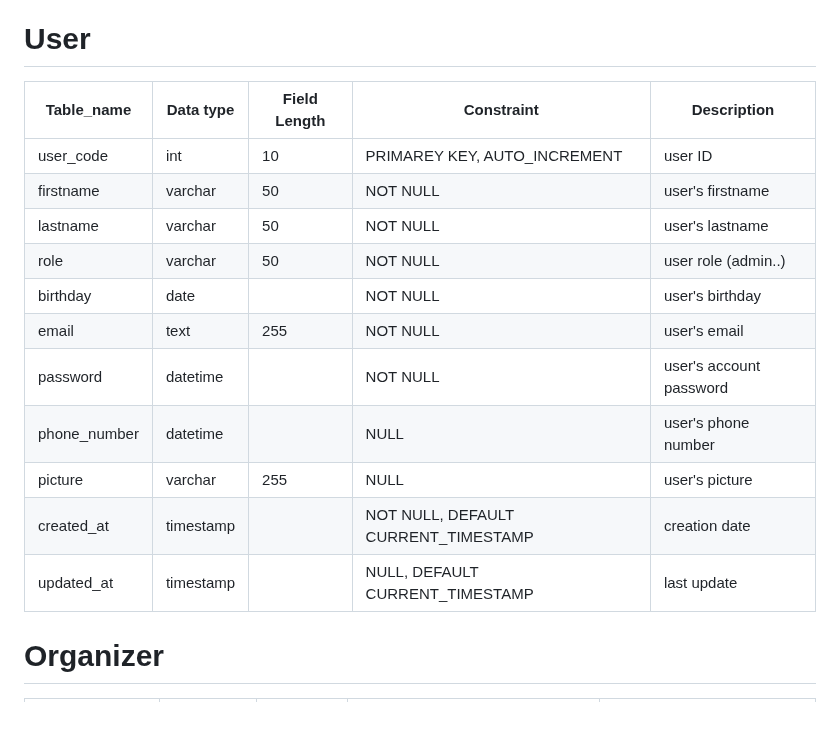
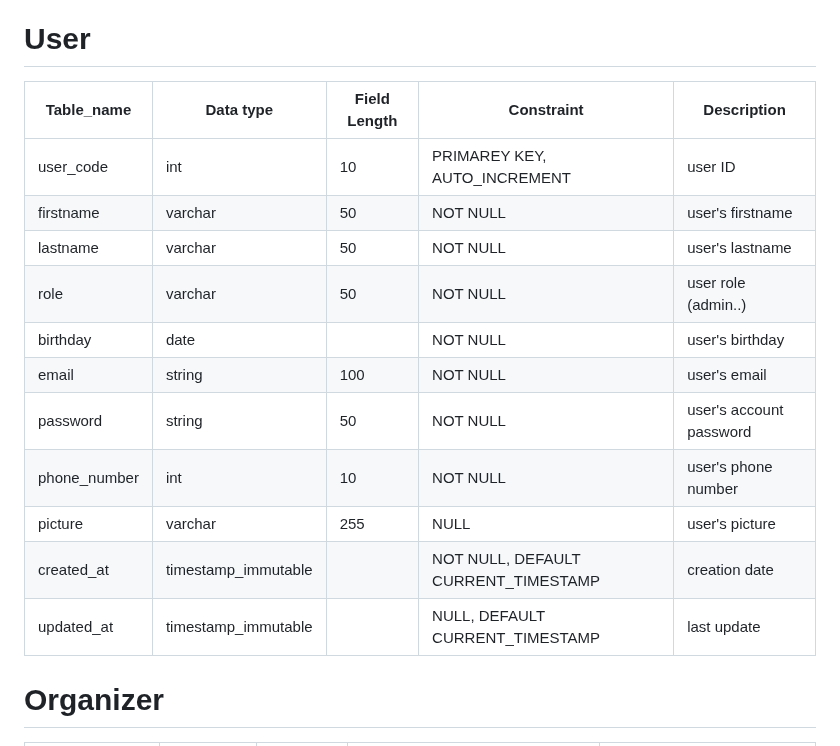
Before and after one commit to RomanBeldent/melodica-back, a Markdown page: docs/markdowns/dico-donnees.md, the part around the change. Drawn GitHub-style; blank space fills up the shorter version.

Commit message:
data dictonnary updated for user due to typing errors

```diff
--- a/docs/markdowns/dico-donnees.md
+++ b/docs/markdowns/dico-donnees.md
@@ -1,18 +1,18 @@
 # User
 
-| Table_name   | Data type | Field Length | Constraint                          | Description             |
-| ------------ | --------- | ------------ | ----------------------------------- | ----------------------- |
-| user_code    | int       | 10           | PRIMAREY KEY, AUTO_INCREMENT        | user ID                 |
-| firstname    | varchar   | 50           | NOT NULL                            | user's firstname        |
-| lastname     | varchar   | 50           | NOT NULL                            | user's lastname         |
-| role         | varchar   | 50           | NOT NULL                            | user role (admin..)     |
-| birthday     | date      |              | NOT NULL                            | user's birthday         |
-| email        | text      | 255          | NOT NULL                            | user's email            |
-| password     | datetime  |              | NOT NULL                            | user's account password |
-| phone_number | datetime  |              | NULL                                | user's phone number     |
-| picture      | varchar   | 255          | NULL                                | user's picture          |
-| created_at   | timestamp |              | NOT NULL, DEFAULT CURRENT_TIMESTAMP | creation date           |
-| updated_at   | timestamp |              | NULL, DEFAULT CURRENT_TIMESTAMP     | last update             |
+| Table_name   | Data type           | Field Length | Constraint                          | Description             |
+| ------------ | ------------------- | ------------ | ----------------------------------- | ----------------------- |
+| user_code    | int                 | 10           | PRIMAREY KEY, AUTO_INCREMENT        | user ID                 |
+| firstname    | varchar             | 50           | NOT NULL                            | user's firstname        |
+| lastname     | varchar             | 50           | NOT NULL                            | user's lastname         |
+| role         | varchar             | 50           | NOT NULL                            | user role (admin..)     |
+| birthday     | date                |              | NOT NULL                            | user's birthday         |
+| email        | string              | 100          | NOT NULL                            | user's email            |
+| password     | string              | 50           | NOT NULL                            | user's account password |
+| phone_number | int                 | 10           | NOT NULL                            | user's phone number     |
+| picture      | varchar             | 255          | NULL                                | user's picture          |
+| created_at   | timestamp_immutable |              | NOT NULL, DEFAULT CURRENT_TIMESTAMP | creation date           |
+| updated_at   | timestamp_immutable |              | NULL, DEFAULT CURRENT_TIMESTAMP     | last update             |
 
 # Organizer
 
```
